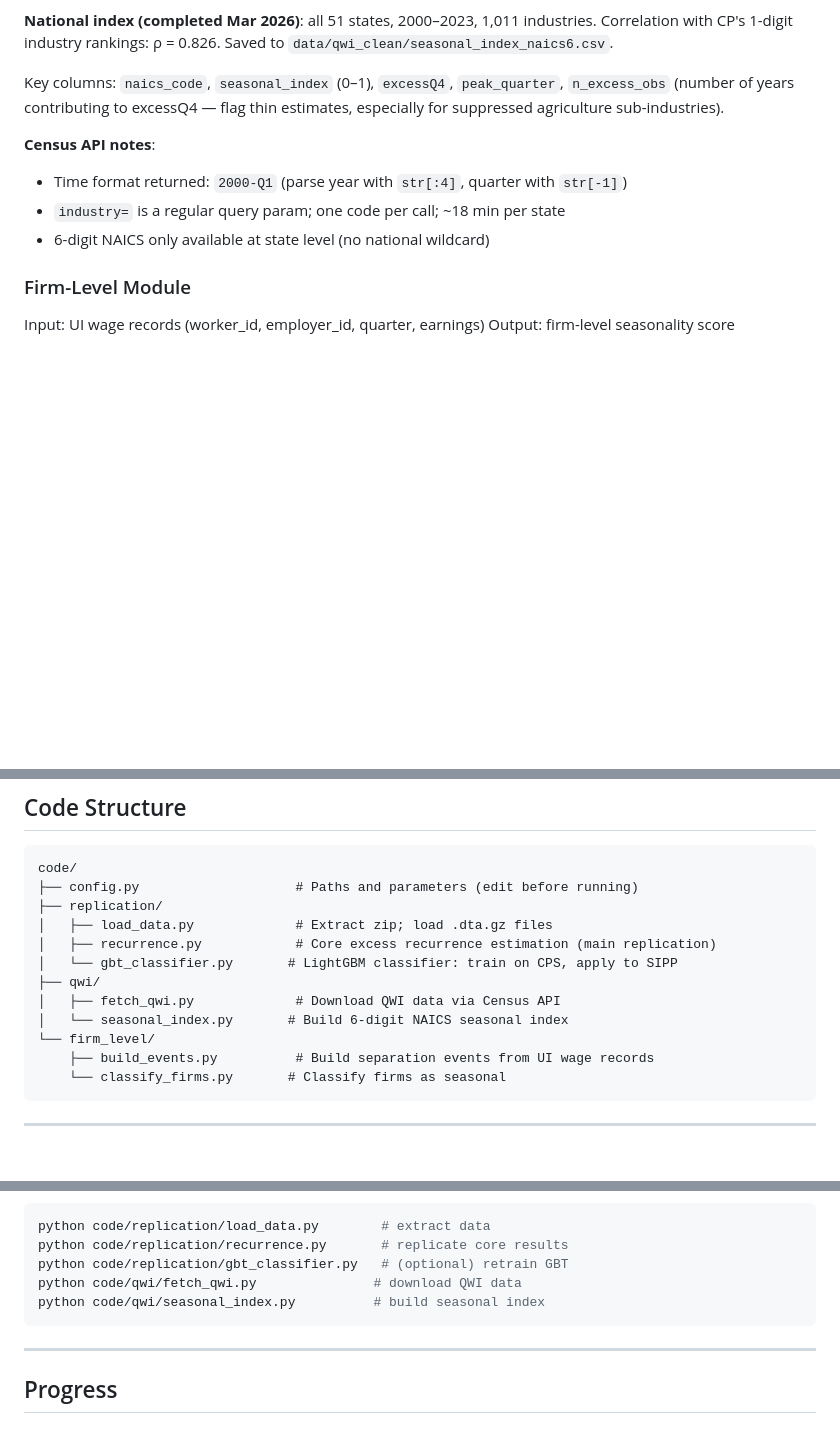
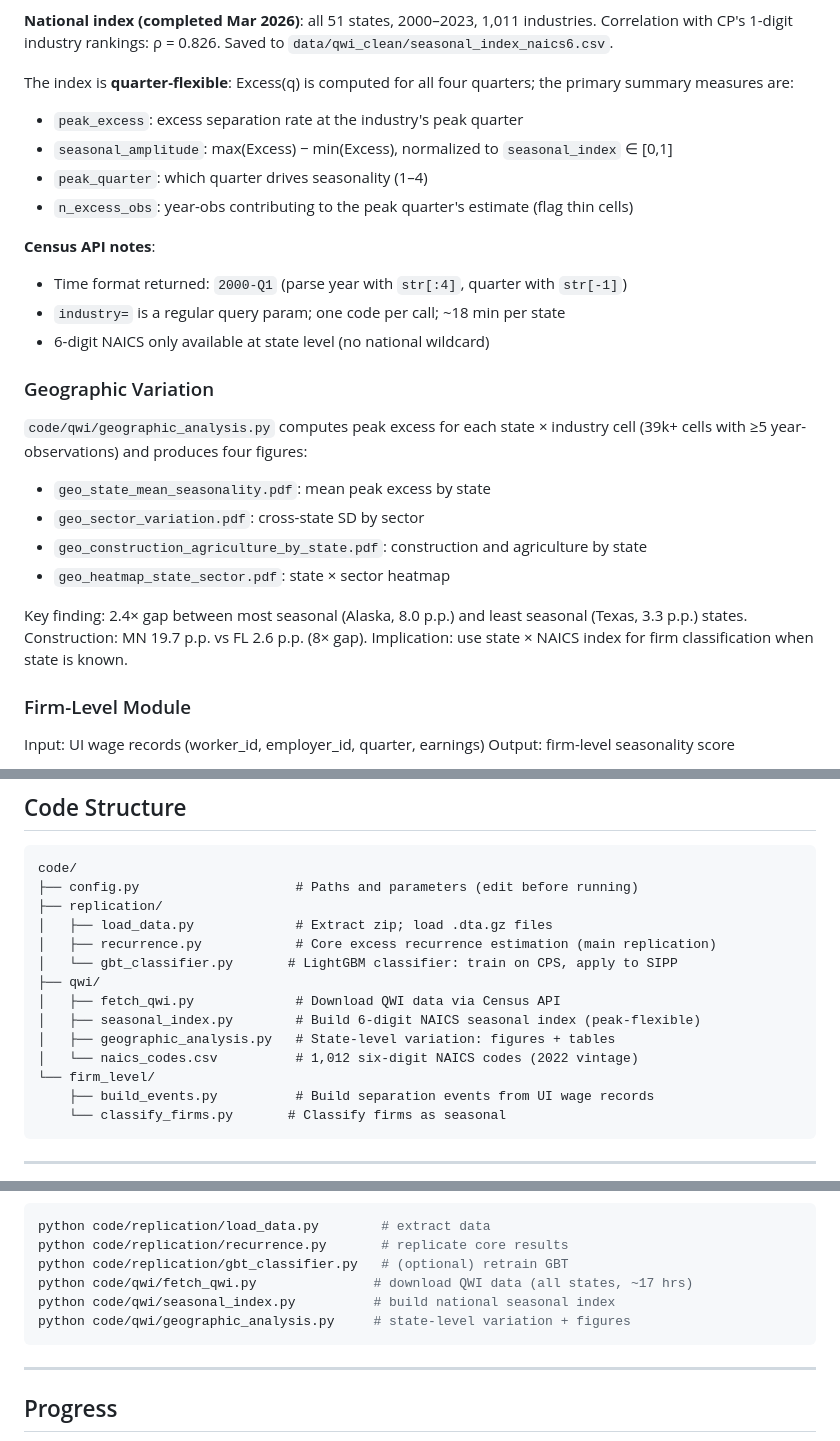
Before and after one commit to dismalscientist86/Seasonal_work, a Markdown page: CLAUDE.md, 3 parts joined by grey strips. Rendered like a GitHub page; blank space fills up the shorter version.

````diff
--- a/CLAUDE.md
+++ b/CLAUDE.md
@@ -66,14 +66,30 @@ This yields an industry-level seasonal index at 6-digit NAICS, useful for:
 Correlation with CP's 1-digit industry rankings: ρ = 0.826.
 Saved to `data/qwi_clean/seasonal_index_naics6.csv`.
 
-Key columns: `naics_code`, `seasonal_index` (0–1), `excessQ4`, `peak_quarter`,
-`n_excess_obs` (number of years contributing to excessQ4 — flag thin estimates,
-especially for suppressed agriculture sub-industries).
+The index is **quarter-flexible**: Excess(q) is computed for all four quarters;
+the primary summary measures are:
+- `peak_excess`: excess separation rate at the industry's peak quarter
+- `seasonal_amplitude`: max(Excess) − min(Excess), normalized to `seasonal_index` ∈ [0,1]
+- `peak_quarter`: which quarter drives seasonality (1–4)
+- `n_excess_obs`: year-obs contributing to the peak quarter's estimate (flag thin cells)
 
 **Census API notes**:
 - Time format returned: `2000-Q1` (parse year with `str[:4]`, quarter with `str[-1]`)
 - `industry=` is a regular query param; one code per call; ~18 min per state
 - 6-digit NAICS only available at state level (no national wildcard)
+
+### Geographic Variation
+
+`code/qwi/geographic_analysis.py` computes peak excess for each state × industry cell
+(39k+ cells with ≥5 year-observations) and produces four figures:
+- `geo_state_mean_seasonality.pdf`: mean peak excess by state
+- `geo_sector_variation.pdf`: cross-state SD by sector
+- `geo_construction_agriculture_by_state.pdf`: construction and agriculture by state
+- `geo_heatmap_state_sector.pdf`: state × sector heatmap
+
+Key finding: 2.4× gap between most seasonal (Alaska, 8.0 p.p.) and least seasonal
+(Texas, 3.3 p.p.) states. Construction: MN 19.7 p.p. vs FL 2.6 p.p. (8× gap).
+Implication: use state × NAICS index for firm classification when state is known.
 
 ### Firm-Level Module
 
@@ -97,7 +113,9 @@ code/
 │   └── gbt_classifier.py       # LightGBM classifier: train on CPS, apply to SIPP
 ├── qwi/
 │   ├── fetch_qwi.py             # Download QWI data via Census API
-│   └── seasonal_index.py       # Build 6-digit NAICS seasonal index
+│   ├── seasonal_index.py        # Build 6-digit NAICS seasonal index (peak-flexible)
+│   ├── geographic_analysis.py   # State-level variation: figures + tables
+│   └── naics_codes.csv          # 1,012 six-digit NAICS codes (2022 vintage)
 └── firm_level/
     ├── build_events.py          # Build separation events from UI wage records
     └── classify_firms.py       # Classify firms as seasonal
@@ -136,8 +154,9 @@ Then run in order:
 python code/replication/load_data.py        # extract data
 python code/replication/recurrence.py       # replicate core results
 python code/replication/gbt_classifier.py   # (optional) retrain GBT
-python code/qwi/fetch_qwi.py               # download QWI data
-python code/qwi/seasonal_index.py          # build seasonal index
+python code/qwi/fetch_qwi.py               # download QWI data (all states, ~17 hrs)
+python code/qwi/seasonal_index.py          # build national seasonal index
+python code/qwi/geographic_analysis.py     # state-level variation + figures
 ```
 
 ---
````
Also changed, not shown: other parts of CLAUDE.md (+2 -0 lines).
